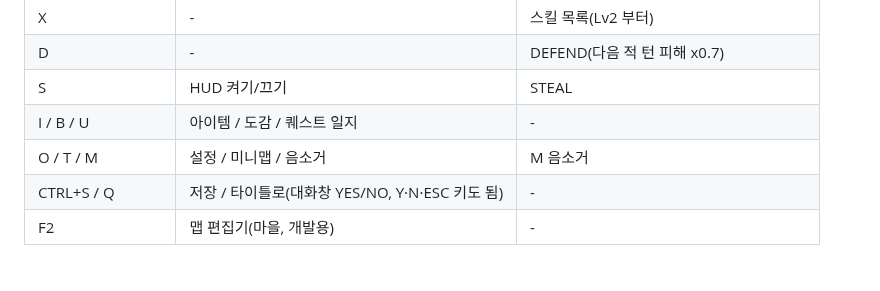
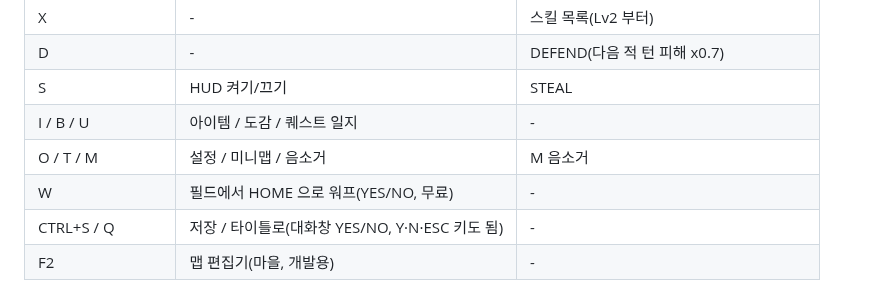
Before and after one commit to ysoftman/magic-world, a Markdown page: README.md, the part around the change. Rendered like a GitHub page.

Commit message:
document the W warp home key

```diff
--- a/README.md
+++ b/README.md
@@ -137,6 +137,7 @@
 | S                     | HUD 켜기/끄기                                   | STEAL                                  |
 | I / B / U             | 아이템 / 도감 / 퀘스트 일지                     | -                                      |
 | O / T / M             | 설정 / 미니맵 / 음소거                          | M 음소거                               |
+| W                     | 필드에서 HOME 으로 워프(YES/NO, 무료)                     | -                                      |
 | CTRL+S / Q            | 저장 / 타이틀로(대화창 YES/NO, Y·N·ESC 키도 됨) | -                                      |
 | F2                    | 맵 편집기(마을, 개발용)                         | -                                      |
 
```
Also changed, not shown: AGENTS.md (+12 -1 lines).
